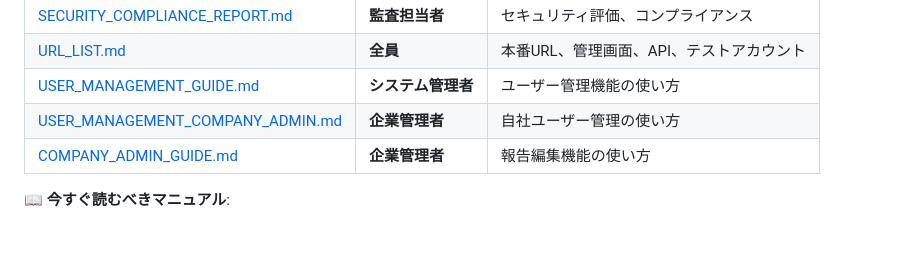
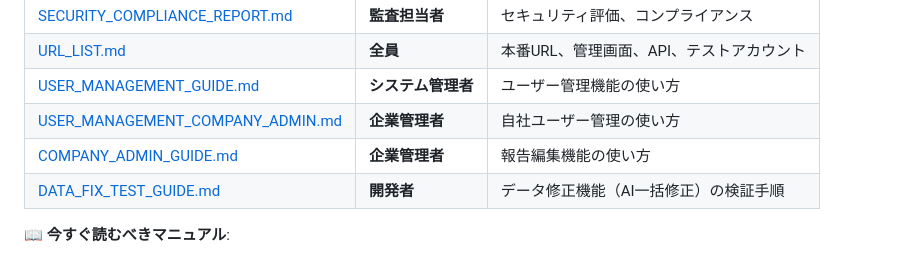
Before and after one commit to akari-imai-cyber/hiyari-hatto-system, a Markdown page: README.md, the part around the change. GitHub-like rendering.

```diff
--- a/README.md
+++ b/README.md
@@ -40,6 +40,7 @@
 | [USER_MANAGEMENT_GUIDE.md](USER_MANAGEMENT_GUIDE.md) | **システム管理者** | ユーザー管理機能の使い方 |
 | [USER_MANAGEMENT_COMPANY_ADMIN.md](USER_MANAGEMENT_COMPANY_ADMIN.md) | **企業管理者** | 自社ユーザー管理の使い方 |
 | [COMPANY_ADMIN_GUIDE.md](COMPANY_ADMIN_GUIDE.md) | **企業管理者** | 報告編集機能の使い方 |
+| [DATA_FIX_TEST_GUIDE.md](DATA_FIX_TEST_GUIDE.md) | **開発者** | データ修正機能（AI一括修正）の検証手順 |
 
 **📖 今すぐ読むべきマニュアル**:
 - **ドライバー（初めての方）** → [📘 DRIVER_MANUAL.html](DRIVER_MANUAL.html) を開く
```
Also changed, not shown: DATA_FIX_TEST_GUIDE.md (added, +348 -0 lines).
